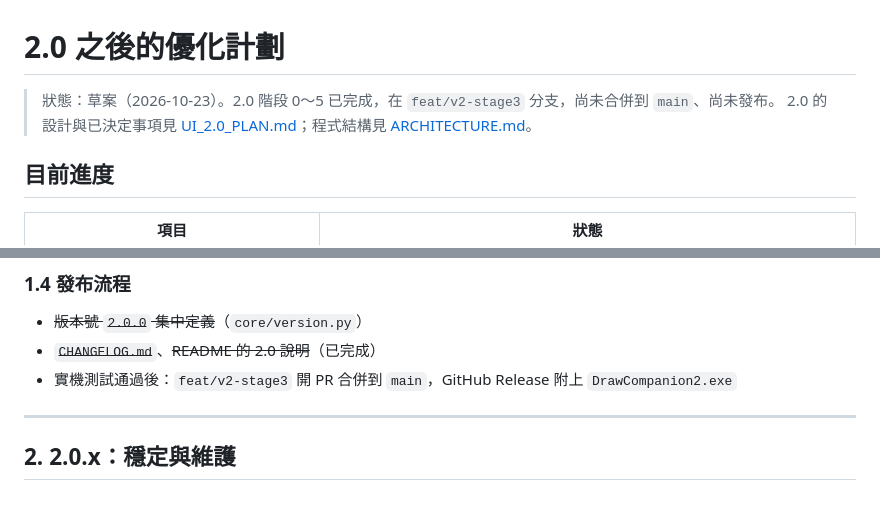
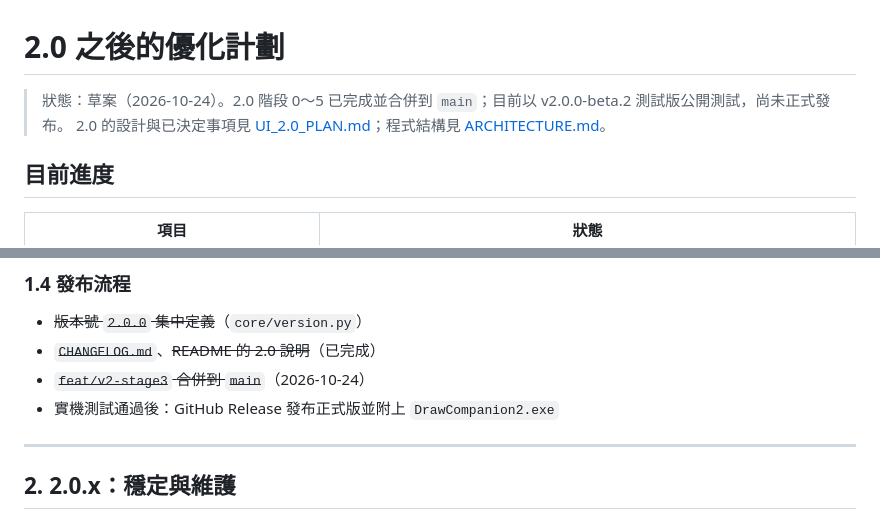
Before and after one commit to straydog3301/SAI2_DrawCompanion, a Markdown page: docs/ROADMAP.md, 2 parts joined by grey strips. GitHub-like rendering.

Commit message:
docs(roadmap): 更新分支狀態（合併到 main）
Co-Authored-By: Claude Opus 5.5 <noreply@anthropic.com>

```diff
--- a/docs/ROADMAP.md
+++ b/docs/ROADMAP.md
@@ -1,6 +1,6 @@
 # 2.0 之後的優化計劃
 
-> 狀態：草案（2026-10-23）。2.0 階段 0～5 已完成，在 `feat/v2-stage3` 分支，尚未合併到 `main`、尚未發布。
+> 狀態：草案（2026-10-24）。2.0 階段 0～5 已完成並合併到 `main`；目前以 v2.0.0-beta.2 測試版公開測試，尚未正式發布。
 > 2.0 的設計與已決定事項見 [UI_2.0_PLAN.md](UI_2.0_PLAN.md)；程式結構見 [ARCHITECTURE.md](ARCHITECTURE.md)。
 
 ## 目前進度
@@ -56,7 +56,8 @@
 ### 1.4 發布流程
 - ~~版本號 `2.0.0` 集中定義~~（`core/version.py`）
 - ~~`CHANGELOG.md`~~、~~README 的 2.0 說明~~（已完成）
-- 實機測試通過後：`feat/v2-stage3` 開 PR 合併到 `main`，GitHub Release 附上 `DrawCompanion2.exe`
+- ~~`feat/v2-stage3` 合併到 `main`~~（2026-10-24）
+- 實機測試通過後：GitHub Release 發布正式版並附上 `DrawCompanion2.exe`
 
 ---
 
```
